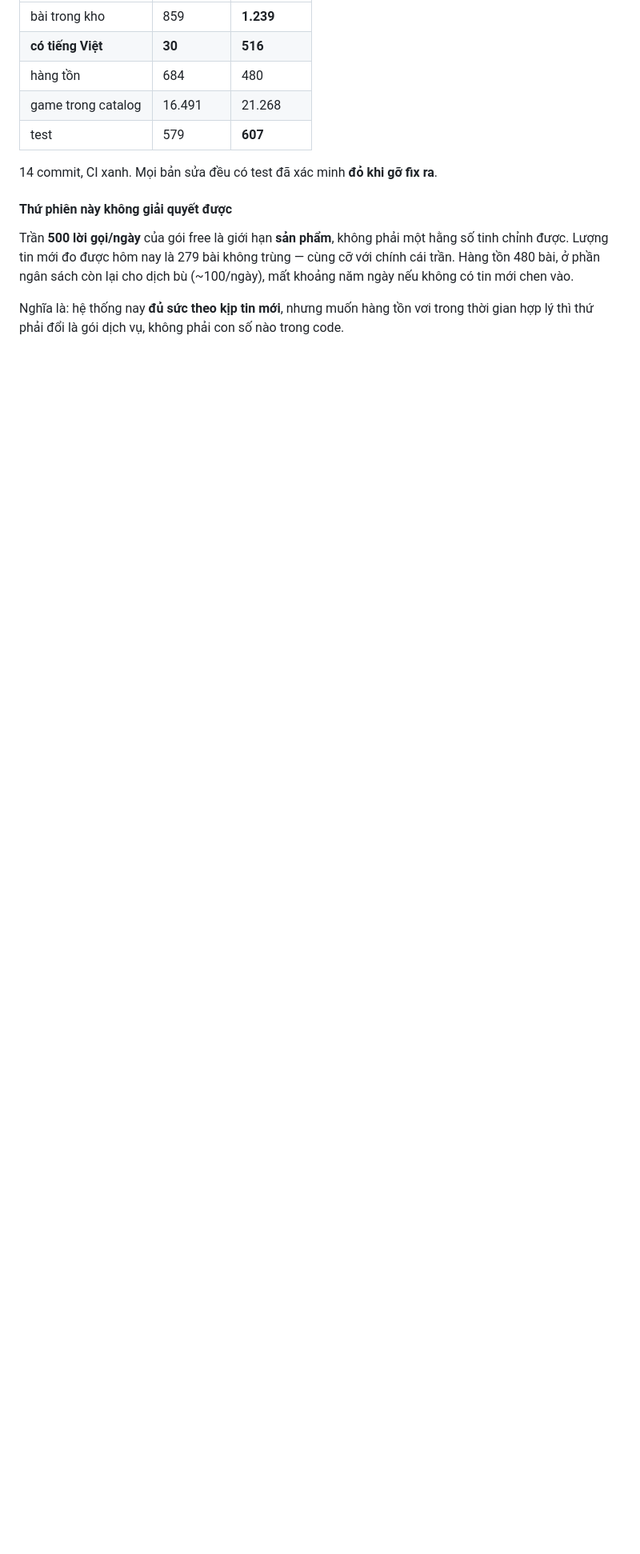
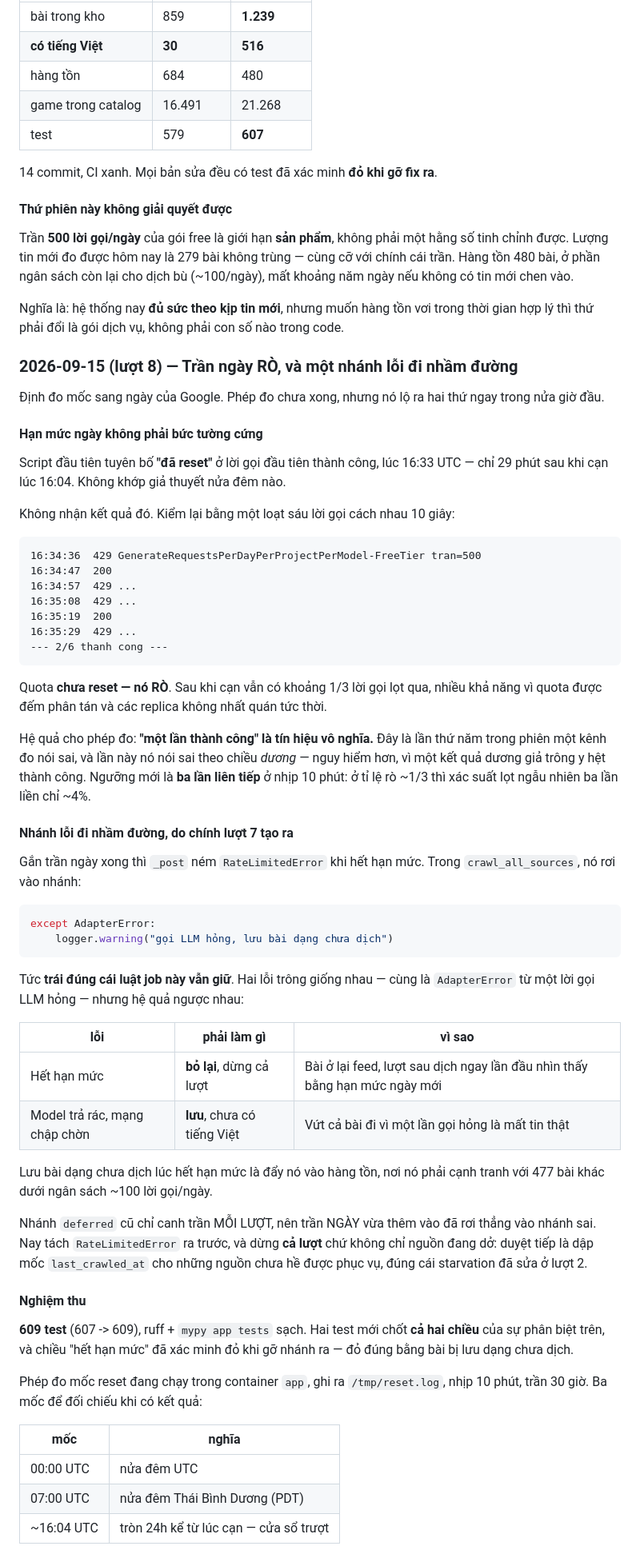
Before and after one commit to zerosoul90/gamesnews, a Markdown page: docs/PROGRESS.md, the part around one of its changes. Shown at 80% size. Rendered like a GitHub page; blank space fills up the shorter version.

Commit message:
docs: ghi hạn mức ngày RÒ, và phép đo mốc reset đang chạy
Script đo đầu tiên tuyên bố "đã reset" ở lời gọi đầu tiên thành công, chỉ 29
phút sau khi cạn. Không nhận kết quả đó. Kiểm lại bằng loạt sáu lời gọi: 2/6
thành công trong khi thân 429 vẫn khai trần=500.

Quota ngày không phải bức tường cứng — nó RÒ, khoảng 1/3 lời gọi lọt qua sau khi
cạn. Nhiều khả năng vì quota đếm phân tán, các replica không nhất quán tức thời.

Đây là lần thứ năm trong phiên một kênh đo nói sai, và lần này nói sai theo
chiều DƯƠNG — nguy hiểm hơn, vì kết quả dương giả trông y hệt thành công. Ngưỡng
mới: ba lần liên tiếp ở nhịp 10 phút (xác suất lọt ngẫu nhiên ~4%).

Phép đo đang chạy trong container `app`, ghi ra /tmp/reset.log, trần 30 giờ.
Ghi kèm ba mốc để đối chiếu: nửa đêm UTC, nửa đêm Thái Bình Dương, và tròn 24h
kể từ lúc cạn (cửa sổ trượt).

Thêm vào sổ nợ: chưa biết lời gọi rò có bị tính vào hạn mức ngày hôm sau không.

Co-Authored-By: Claude <noreply@anthropic.com>

````diff
--- a/docs/PROGRESS.md
+++ b/docs/PROGRESS.md
@@ -2078,3 +2077,77 @@ bù (~100/ngày), mất khoảng năm ngày nếu không có tin mới chen vào
 Nghĩa là: hệ thống nay **đủ sức theo kịp tin mới**, nhưng muốn hàng tồn vơi
 trong thời gian hợp lý thì thứ phải đổi là gói dịch vụ, không phải con số nào
 trong code.
+
+### 2026-09-15 (lượt 8) — Trần ngày RÒ, và một nhánh lỗi đi nhầm đường
+
+Định đo mốc sang ngày của Google. Phép đo chưa xong, nhưng nó lộ ra hai thứ
+ngay trong nửa giờ đầu.
+
+#### Hạn mức ngày không phải bức tường cứng
+
+Script đầu tiên tuyên bố **"đã reset"** ở lời gọi đầu tiên thành công, lúc 16:33
+UTC — chỉ 29 phút sau khi cạn lúc 16:04. Không khớp giả thuyết nửa đêm nào.
+
+Không nhận kết quả đó. Kiểm lại bằng một loạt sáu lời gọi cách nhau 10 giây:
+
+```
+16:34:36  429 GenerateRequestsPerDayPerProjectPerModel-FreeTier tran=500
+16:34:47  200
+16:34:57  429 ...
+16:35:08  429 ...
+16:35:19  200
+16:35:29  429 ...
+--- 2/6 thanh cong ---
+```
+
+Quota **chưa reset — nó RÒ**. Sau khi cạn vẫn có khoảng 1/3 lời gọi lọt qua,
+nhiều khả năng vì quota được đếm phân tán và các replica không nhất quán tức
+thời.
+
+Hệ quả cho phép đo: **"một lần thành công" là tín hiệu vô nghĩa.** Đây là lần
+thứ năm trong phiên một kênh đo nói sai, và lần này nó nói sai theo chiều
+*dương* — nguy hiểm hơn, vì một kết quả dương giả trông y hệt thành công. Ngưỡng
+mới là **ba lần liên tiếp** ở nhịp 10 phút: ở tỉ lệ rò ~1/3 thì xác suất lọt
+ngẫu nhiên ba lần liền chỉ ~4%.
+
+#### Nhánh lỗi đi nhầm đường, do chính lượt 7 tạo ra
+
+Gắn trần ngày xong thì `_post` ném `RateLimitedError` khi hết hạn mức. Trong
+`crawl_all_sources`, nó rơi vào nhánh:
+
+```python
+except AdapterError:
+    logger.warning("gọi LLM hỏng, lưu bài dạng chưa dịch")
+```
+
+Tức **trái đúng cái luật job này vẫn giữ**. Hai lỗi trông giống nhau — cùng là
+`AdapterError` từ một lời gọi LLM hỏng — nhưng hệ quả ngược nhau:
+
+| lỗi | phải làm gì | vì sao |
+|---|---|---|
+| Hết hạn mức | **bỏ lại**, dừng cả lượt | Bài ở lại feed, lượt sau dịch ngay lần đầu nhìn thấy bằng hạn mức ngày mới |
+| Model trả rác, mạng chập chờn | **lưu**, chưa có tiếng Việt | Vứt cả bài đi vì một lần gọi hỏng là mất tin thật |
+
+Lưu bài dạng chưa dịch lúc hết hạn mức là đẩy nó vào hàng tồn, nơi nó phải cạnh
+tranh với 477 bài khác dưới ngân sách ~100 lời gọi/ngày.
+
+Nhánh `deferred` cũ chỉ canh trần MỖI LƯỢT, nên trần NGÀY vừa thêm vào đã rơi
+thẳng vào nhánh sai. Nay tách `RateLimitedError` ra trước, và dừng **cả lượt**
+chứ không chỉ nguồn đang dở: duyệt tiếp là dập mốc `last_crawled_at` cho những
+nguồn chưa hề được phục vụ, đúng cái starvation đã sửa ở lượt 2.
+
+#### Nghiệm thu
+
+**609 test** (607 -> 609), ruff + `mypy app tests` sạch. Hai test mới chốt **cả
+hai chiều** của sự phân biệt trên, và chiều "hết hạn mức" đã xác minh đỏ khi gỡ
+nhánh ra — đỏ đúng bằng bài bị lưu dạng chưa dịch.
+
+Phép đo mốc reset đang chạy trong container `app`, ghi ra `/tmp/reset.log`, nhịp
+10 phút, trần 30 giờ. Ba mốc để đối chiếu khi có kết quả:
+
+| mốc | nghĩa |
+|---|---|
+| 00:00 UTC | nửa đêm UTC |
+| 07:00 UTC | nửa đêm Thái Bình Dương (PDT) |
+| ~16:04 UTC | tròn 24h kể từ lúc cạn — cửa sổ trượt |
+
````
Also changed, not shown: other parts of docs/PROGRESS.md (+14 -2 lines).
